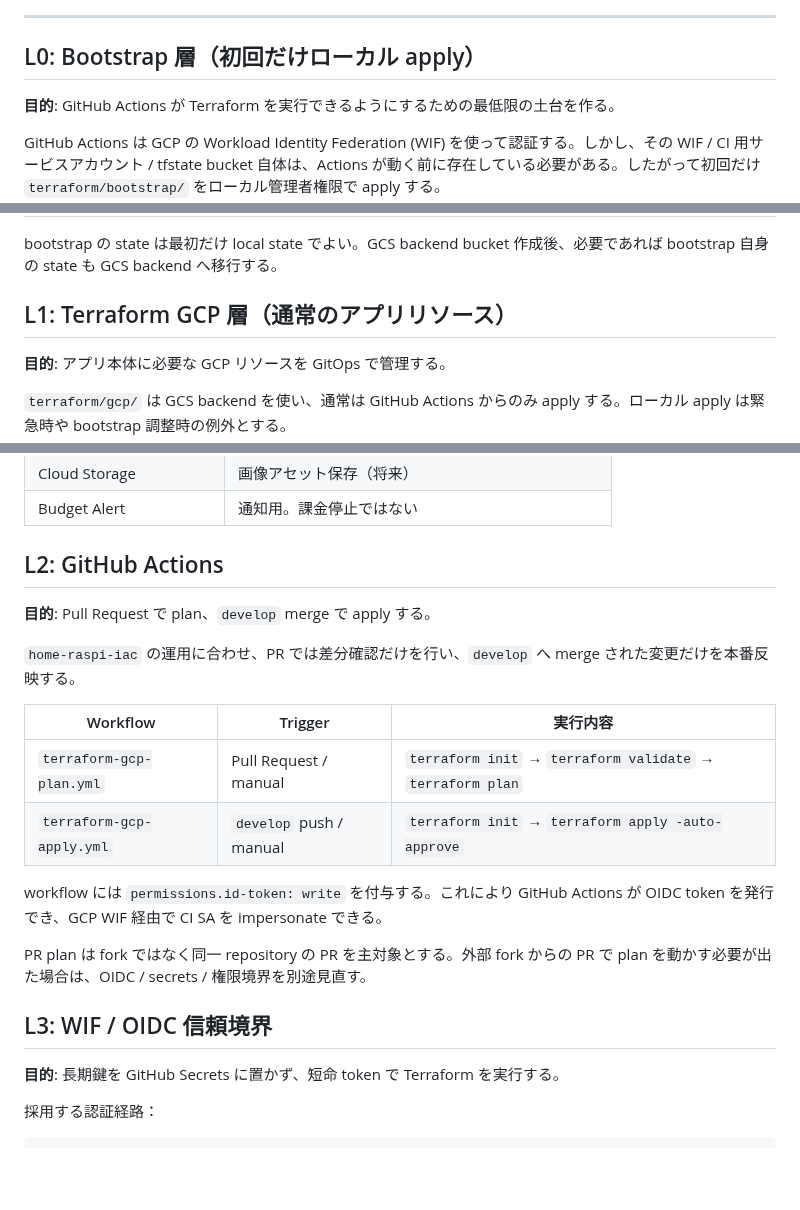
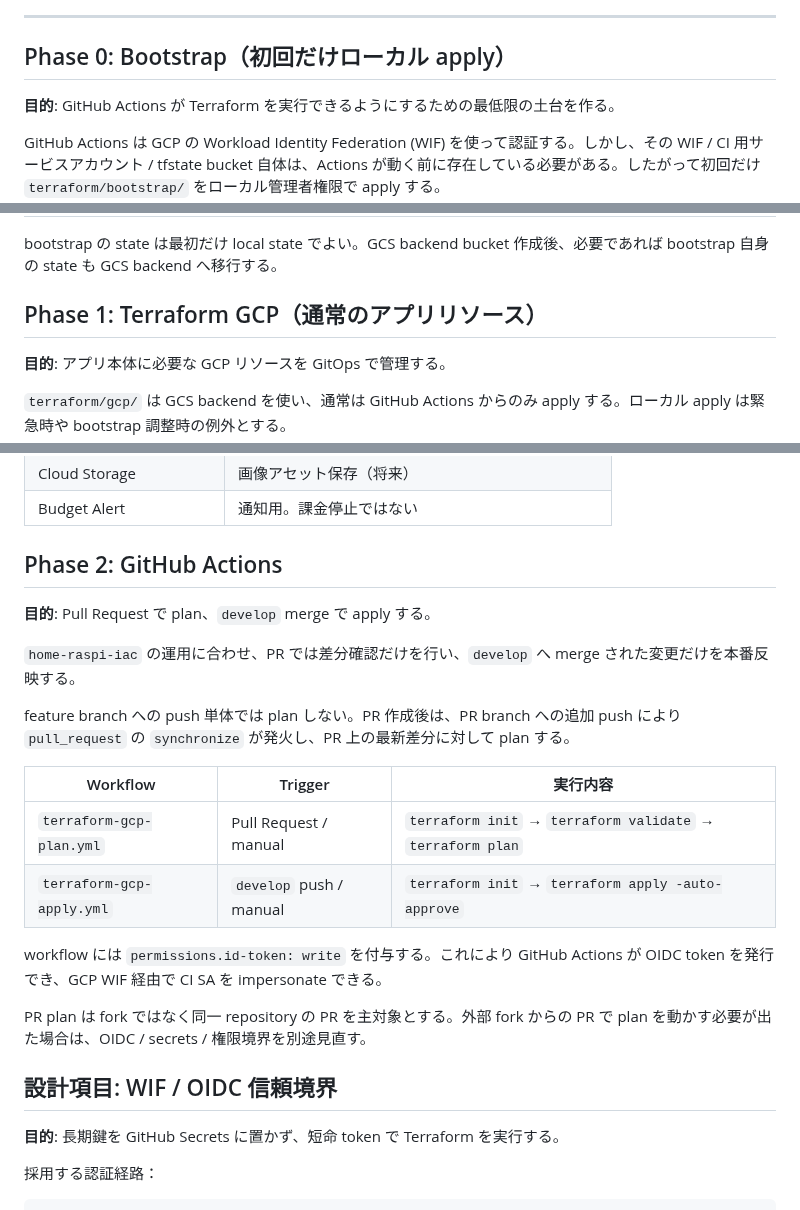
Before and after one commit to Riri-Inferno/gcp-serverless-vector-search, a Markdown page: docs/terraform-gitops.md, 3 parts joined by grey strips. Drawn GitHub-style; blank space fills up the shorter version.

```diff
--- a/docs/terraform-gitops.md
+++ b/docs/terraform-gitops.md
@@ -41,7 +41,7 @@ flowchart TD
 
 ---
 
-## L0: Bootstrap 層（初回だけローカル apply）
+## Phase 0: Bootstrap（初回だけローカル apply）
 
 **目的**: GitHub Actions が Terraform を実行できるようにするための最低限の土台を作る。
 
@@ -60,7 +60,7 @@ GitHub Actions は GCP の Workload Identity Federation (WIF) を使って認証
 
 bootstrap の state は最初だけ local state でよい。GCS backend bucket 作成後、必要であれば bootstrap 自身の state も GCS backend へ移行する。
 
-## L1: Terraform GCP 層（通常のアプリリソース）
+## Phase 1: Terraform GCP（通常のアプリリソース）
 
 **目的**: アプリ本体に必要な GCP リソースを GitOps で管理する。
 
@@ -80,11 +80,13 @@ bootstrap の state は最初だけ local state でよい。GCS backend bucket
 | Cloud Storage           | 画像アセット保存（将来）                           |
 | Budget Alert            | 通知用。課金停止ではない                           |
 
-## L2: GitHub Actions
+## Phase 2: GitHub Actions
 
 **目的**: Pull Request で plan、`develop` merge で apply する。
 
 `home-raspi-iac` の運用に合わせ、PR では差分確認だけを行い、`develop` へ merge された変更だけを本番反映する。
+
+feature branch への push 単体では plan しない。PR 作成後は、PR branch への追加 push により `pull_request` の `synchronize` が発火し、PR 上の最新差分に対して plan する。
 
 | Workflow                  | Trigger                 | 実行内容                                                   |
 | ------------------------- | ----------------------- | ---------------------------------------------------------- |
@@ -95,7 +97,7 @@ workflow には `permissions.id-token: write` を付与する。これにより
 
 PR plan は fork ではなく同一 repository の PR を主対象とする。外部 fork からの PR で plan を動かす必要が出た場合は、OIDC / secrets / 権限境界を別途見直す。
 
-## L3: WIF / OIDC 信頼境界
+## 設計項目: WIF / OIDC 信頼境界
 
 **目的**: 長期鍵を GitHub Secrets に置かず、短命 token で Terraform を実行する。
 
```
Also changed, not shown: other parts of docs/terraform-gitops.md (+5 -5 lines), docs/security.md (+25 -23 lines).
